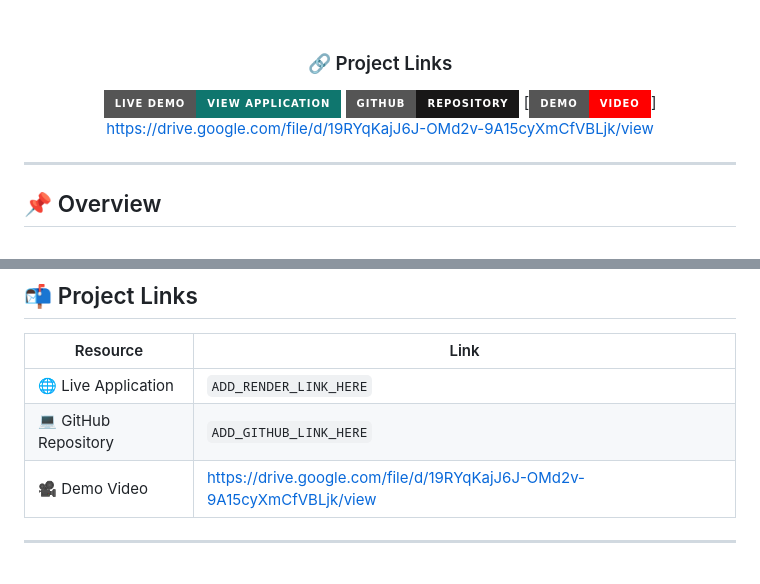
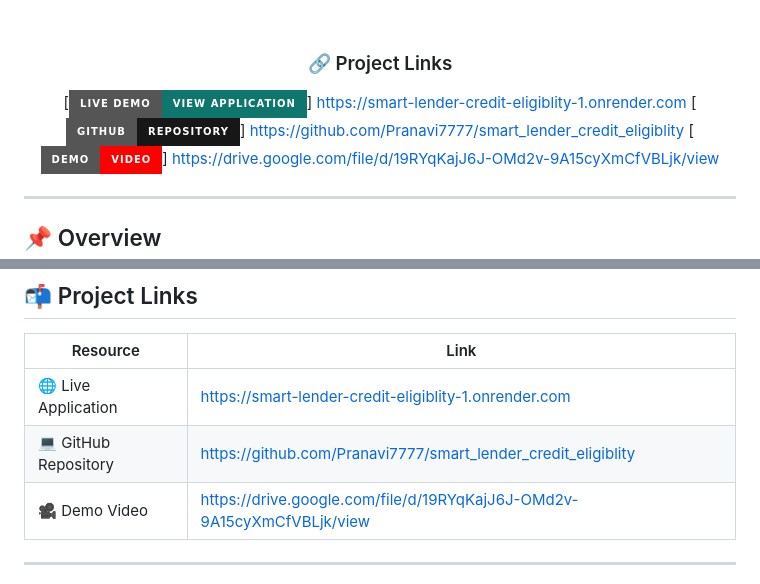
Before and after one commit to Pranavi7777/smart_lender_credit_eligiblity, a Markdown page: README.md, 2 parts joined by grey strips. GitHub-like rendering; badges without logos.

```diff
--- a/README.md
+++ b/README.md
@@ -20,8 +20,8 @@ Smart Lender is an end-to-end machine learning web application that analyzes app
 
 ### 🔗 Project Links
 
-[![Live Demo](https://img.shields.io/badge/Live_Demo-View_Application-0F766E?style=for-the-badge)](ADD_RENDER_LINK_HERE)
-[![GitHub](https://img.shields.io/badge/GitHub-Repository-181717?style=for-the-badge&logo=github)](ADD_GITHUB_LINK_HERE)
+[![Live Demo](https://img.shields.io/badge/Live_Demo-View_Application-0F766E?style=for-the-badge)] https://smart-lender-credit-eligiblity-1.onrender.com
+[![GitHub](https://img.shields.io/badge/GitHub-Repository-181717?style=for-the-badge&logo=github)] https://github.com/Pranavi7777/smart_lender_credit_eligiblity
 [![Demo Video](https://img.shields.io/badge/Demo-Video-FF0000?style=for-the-badge&logo=youtube)]
 https://drive.google.com/file/d/19RYqKajJ6J-OMd2v-9A15cyXmCfVBLjk/view
 
@@ -578,8 +578,8 @@ Predictions are generated from a trained machine learning model and should not b
 
 | Resource | Link |
 |---|---|
-| 🌐 Live Application | `ADD_RENDER_LINK_HERE` |
-| 💻 GitHub Repository | `ADD_GITHUB_LINK_HERE` |
+| 🌐 Live Application | https://smart-lender-credit-eligiblity-1.onrender.com |
+| 💻 GitHub Repository | https://github.com/Pranavi7777/smart_lender_credit_eligiblity |
 | 🎥 Demo Video |https://drive.google.com/file/d/19RYqKajJ6J-OMd2v-9A15cyXmCfVBLjk/view |
 
 ---
```
